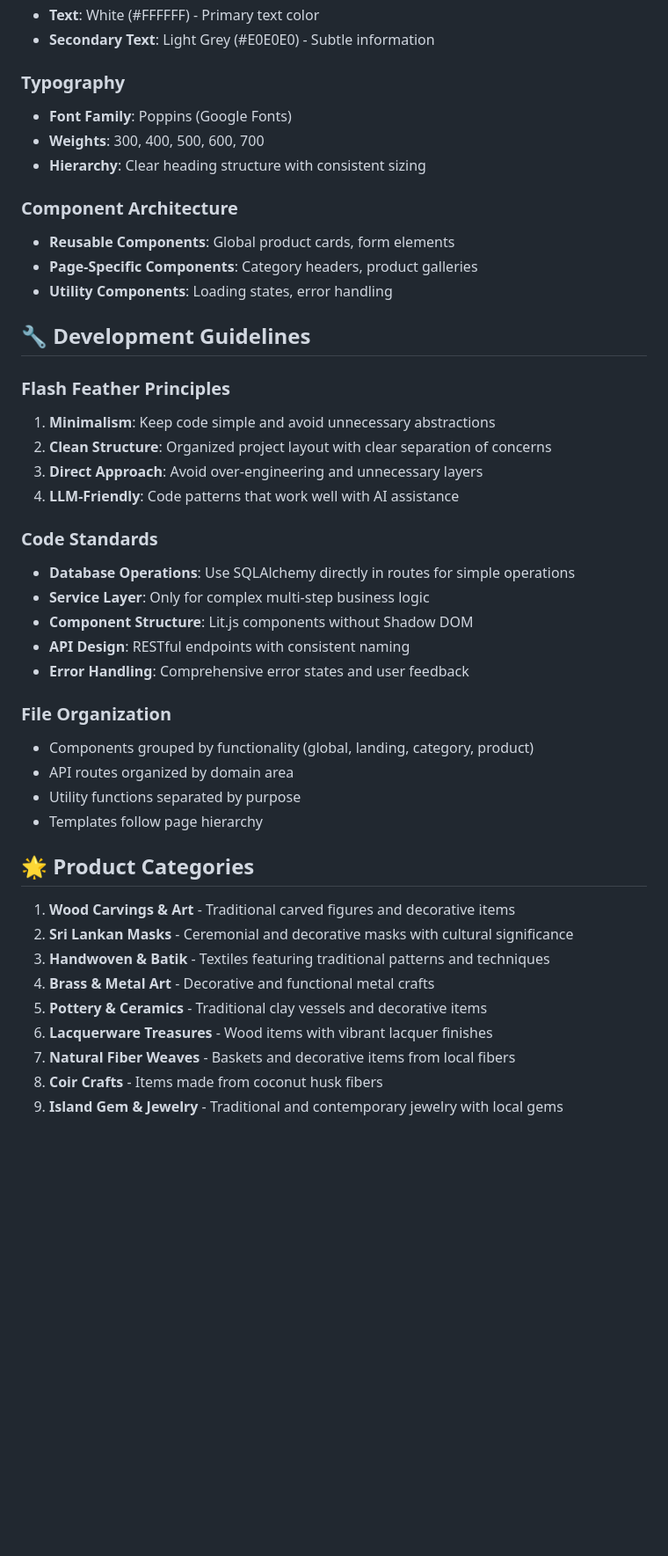
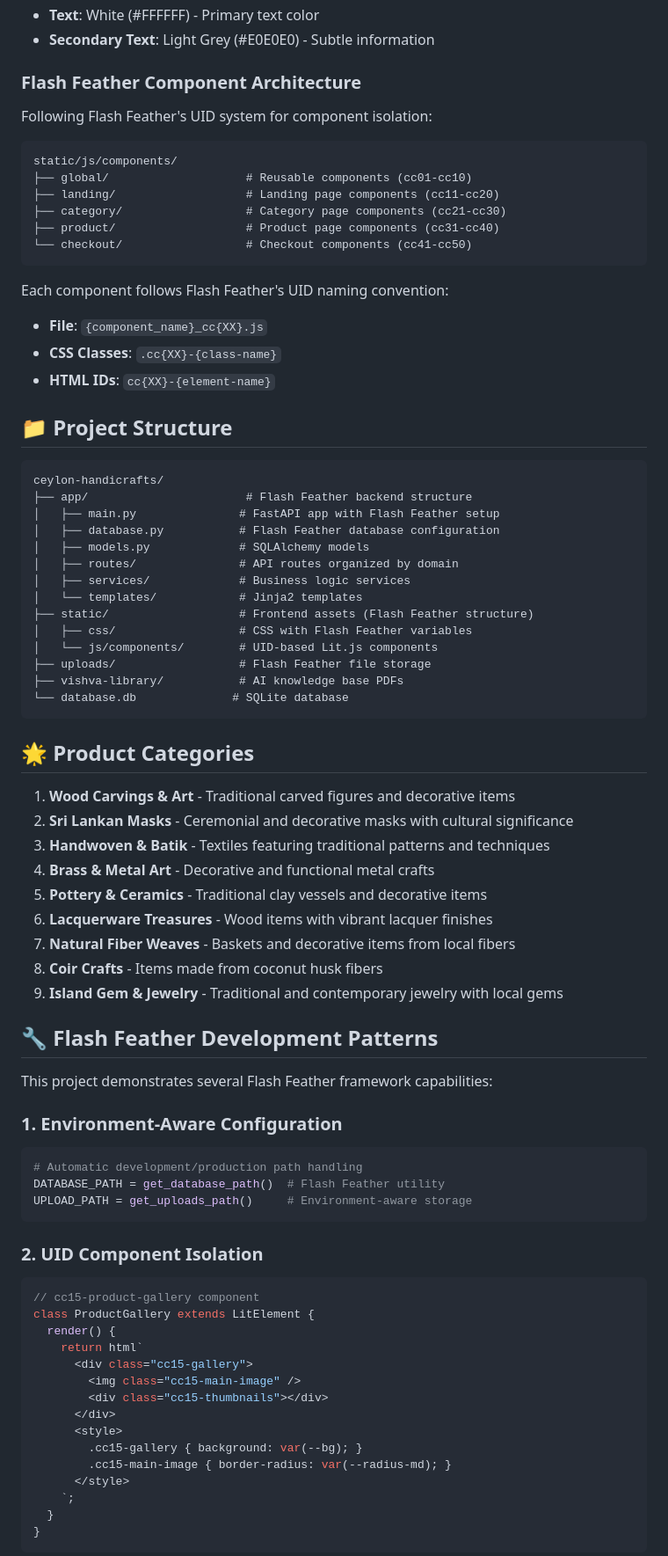
Before and after one commit to kasundularaam/ceylon-handicraft, a Markdown page: README.md, the part around one of its changes. Shown at 88% size. GitHub-like rendering; blank space fills up the shorter version.

````diff
--- a/README.md
+++ b/README.md
@@ -94,36 +115,41 @@ Ceylon Handicrafts transcends the traditional marketplace model by creating an i
 - **Text**: White (#FFFFFF) - Primary text color
 - **Secondary Text**: Light Grey (#E0E0E0) - Subtle information
 
-### Typography
-- **Font Family**: Poppins (Google Fonts)
-- **Weights**: 300, 400, 500, 600, 700
-- **Hierarchy**: Clear heading structure with consistent sizing
+### Flash Feather Component Architecture
+Following Flash Feather's UID system for component isolation:
 
-### Component Architecture
-- **Reusable Components**: Global product cards, form elements
-- **Page-Specific Components**: Category headers, product galleries
-- **Utility Components**: Loading states, error handling
+```
+static/js/components/
+├── global/                    # Reusable components (cc01-cc10)
+├── landing/                   # Landing page components (cc11-cc20)
+├── category/                  # Category page components (cc21-cc30)
+├── product/                   # Product page components (cc31-cc40)
+└── checkout/                  # Checkout components (cc41-cc50)
+```
 
-## 🔧 Development Guidelines
+Each component follows Flash Feather's UID naming convention:
+- **File**: `{component_name}_cc{XX}.js`
+- **CSS Classes**: `.cc{XX}-{class-name}`
+- **HTML IDs**: `cc{XX}-{element-name}`
 
-### Flash Feather Principles
-1. **Minimalism**: Keep code simple and avoid unnecessary abstractions
-2. **Clean Structure**: Organized project layout with clear separation of concerns
-3. **Direct Approach**: Avoid over-engineering and unnecessary layers
-4. **LLM-Friendly**: Code patterns that work well with AI assistance
+## 📁 Project Structure
 
-### Code Standards
-- **Database Operations**: Use SQLAlchemy directly in routes for simple operations
-- **Service Layer**: Only for complex multi-step business logic
-- **Component Structure**: Lit.js components without Shadow DOM
-- **API Design**: RESTful endpoints with consistent naming
-- **Error Handling**: Comprehensive error states and user feedback
-
-### File Organization
-- Components grouped by functionality (global, landing, category, product)
-- API routes organized by domain area
-- Utility functions separated by purpose
-- Templates follow page hierarchy
+```
+ceylon-handicrafts/
+├── app/                       # Flash Feather backend structure
+│   ├── main.py               # FastAPI app with Flash Feather setup
+│   ├── database.py           # Flash Feather database configuration
+│   ├── models.py             # SQLAlchemy models
+│   ├── routes/               # API routes organized by domain
+│   ├── services/             # Business logic services
+│   └── templates/            # Jinja2 templates
+├── static/                   # Frontend assets (Flash Feather structure)
+│   ├── css/                  # CSS with Flash Feather variables
+│   └── js/components/        # UID-based Lit.js components
+├── uploads/                  # Flash Feather file storage
+├── vishva-library/           # AI knowledge base PDFs
+└── database.db              # SQLite database
+```
 
 ## 🌟 Product Categories
 
@@ -137,3 +163,33 @@ Ceylon Handicrafts transcends the traditional marketplace model by creating an i
 8. **Coir Crafts** - Items made from coconut husk fibers
 9. **Island Gem & Jewelry** - Traditional and contemporary jewelry with local gems
 
+## 🔧 Flash Feather Development Patterns
+
+This project demonstrates several Flash Feather framework capabilities:
+
+### 1. Environment-Aware Configuration
+```python
+# Automatic development/production path handling
+DATABASE_PATH = get_database_path()  # Flash Feather utility
+UPLOAD_PATH = get_uploads_path()     # Environment-aware storage
+```
+
+### 2. UID Component Isolation
+```javascript
+// cc15-product-gallery component
+class ProductGallery extends LitElement {
+  render() {
+    return html`
+      <div class="cc15-gallery">
+        <img class="cc15-main-image" />
+        <div class="cc15-thumbnails"></div>
+      </div>
+      <style>
+        .cc15-gallery { background: var(--bg); }
+        .cc15-main-image { border-radius: var(--radius-md); }
+      </style>
+    `;
+  }
+}
+```
+
````
Also changed, not shown: other parts of README.md (+79 -65 lines).
